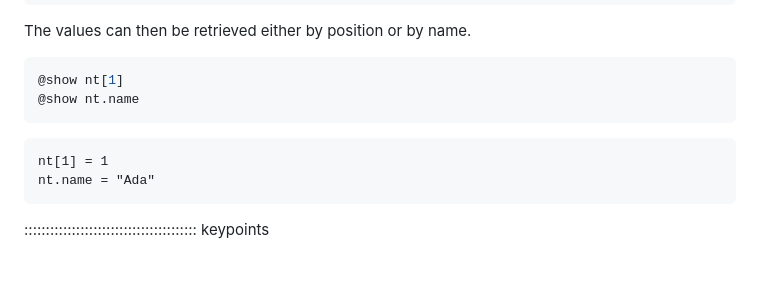
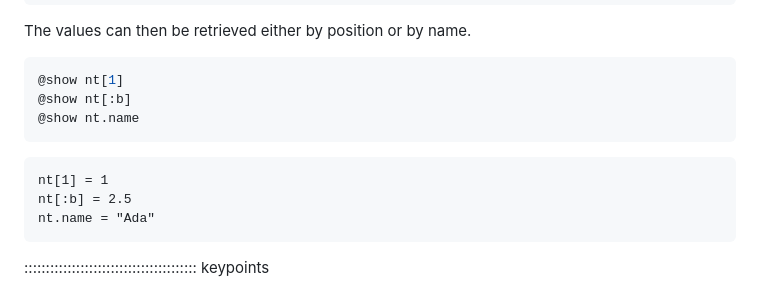
Before and after one commit to carpentries-incubator/julia-inflammation, a Markdown page: episodes/1_julia-fundamentals.md, the part around the change. GitHub-like rendering; blank space fills up the shorter version.

Commit message:
add index with symbol

````diff
--- a/episodes/1_julia-fundamentals.md
+++ b/episodes/1_julia-fundamentals.md
@@ -563,11 +563,13 @@ The values can then be retrieved either by position or by name.
 
 ```julia
 @show nt[1]
+@show nt[:b]
 @show nt.name
 ```
 
 ```output
 nt[1] = 1
+nt[:b] = 2.5
 nt.name = "Ada"
 ```
 
````
